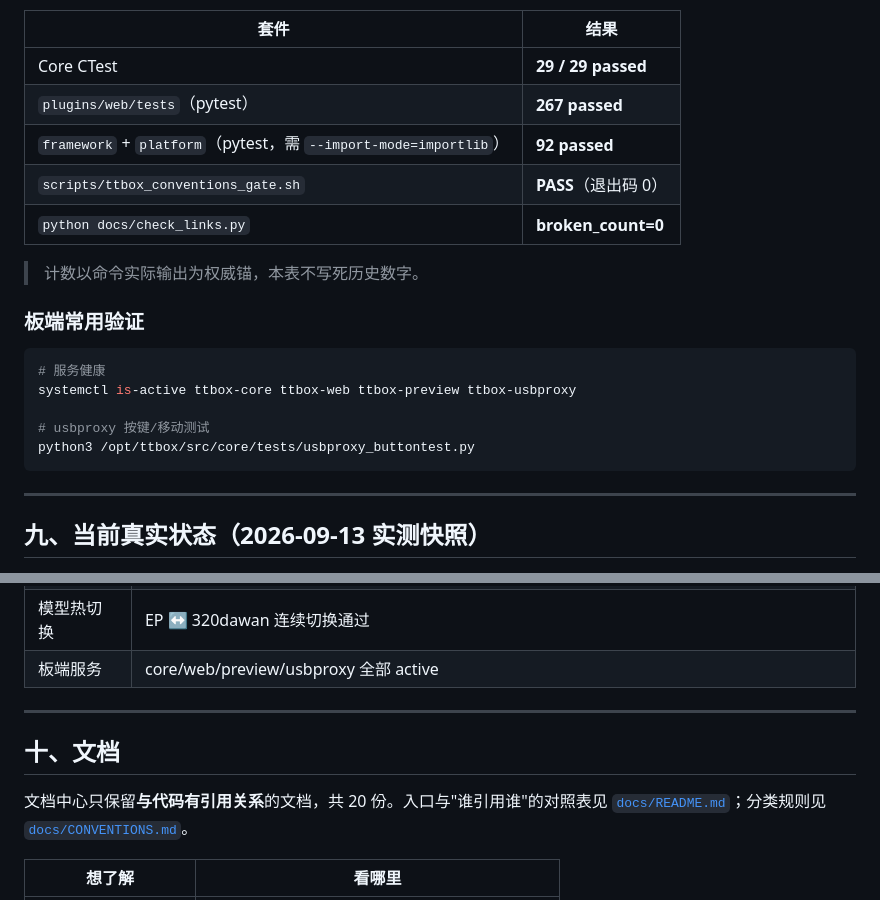
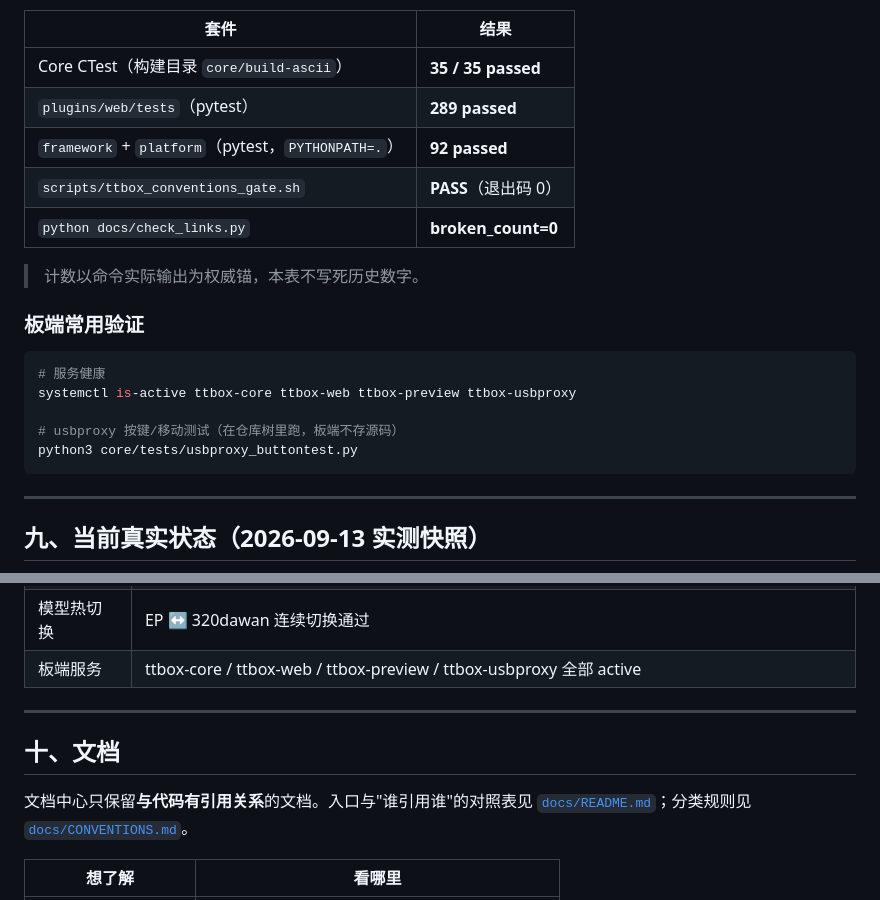
Before and after one commit to bageling/TTBOX, a Markdown page: README.md, 2 parts joined by grey strips. Drawn GitHub-style.

````diff
--- a/README.md
+++ b/README.md
@@ -299,9 +310,9 @@ ctest --test-dir build-win --output-on-failure
 
 | 套件 | 结果 |
 |---|---|
-| Core CTest | **29 / 29 passed** |
-| `plugins/web/tests`（pytest） | **267 passed** |
-| `framework` + `platform`（pytest，需 `--import-mode=importlib`） | **92 passed** |
+| Core CTest（构建目录 `core/build-ascii`） | **35 / 35 passed** |
+| `plugins/web/tests`（pytest） | **289 passed** |
+| `framework` + `platform`（pytest，`PYTHONPATH=.`） | **92 passed** |
 | `scripts/ttbox_conventions_gate.sh` | **PASS**（退出码 0） |
 | `python docs/check_links.py` | **broken_count=0** |
 
@@ -313,8 +324,8 @@ ctest --test-dir build-win --output-on-failure
 # 服务健康
 systemctl is-active ttbox-core ttbox-web ttbox-preview ttbox-usbproxy
 
-# usbproxy 按键/移动测试
-python3 /opt/ttbox/src/core/tests/usbproxy_buttontest.py
+# usbproxy 按键/移动测试（在仓库树里跑，板端不存源码）
+python3 core/tests/usbproxy_buttontest.py
 ```
 
 ---
@@ -333,13 +344,13 @@ python3 /opt/ttbox/src/core/tests/usbproxy_buttontest.py
 | RKNN 输入 | external DMA 直连（2026-09-13 的历史取值）→ 现默认**关闭**：`rknn_external_dma_input` 已在三份配置中全部置为 false。订正（2026-09-17）：关闭原因不是"缺 XOR `0x80` 重映射"——重映射已实现并单测通过；真实原因是当前主用模型为 FP16（`kCompatible`），零拷贝结构性不可用。需换 INT8（`zp == -128`）模型并经板端实测后再开 |
 | 授权 features 门控 | `LicenseSnapshot.features` / `ui_brand` 已由签名卡驱动（M2）：可信态（kValid/kFallback/kExpired 宽限内）才投影；未激活与权威否定一律清空且品牌回落 `ttbox`。闭集 = `capture/inference/aim/ota`，闭集外名字丢弃；`ui_brand` 过 `[A-Za-z0-9_-]` 字符集闸门 |
 | 模型热切换 | EP ↔ 320dawan 连续切换通过 |
-| 板端服务 | core/web/preview/usbproxy 全部 active |
+| 板端服务 | ttbox-core / ttbox-web / ttbox-preview / ttbox-usbproxy 全部 active |
 
 ---
 
 ## 十、文档
 
-文档中心只保留**与代码有引用关系**的文档，共 20 份。入口与"谁引用谁"的对照表见
+文档中心只保留**与代码有引用关系**的文档。入口与"谁引用谁"的对照表见
 [`docs/README.md`](docs/README.md)；分类规则见 [`docs/CONVENTIONS.md`](docs/CONVENTIONS.md)。
 
 | 想了解 | 看哪里 |
````
Also changed, not shown: other parts of README.md (+60 -49 lines).
